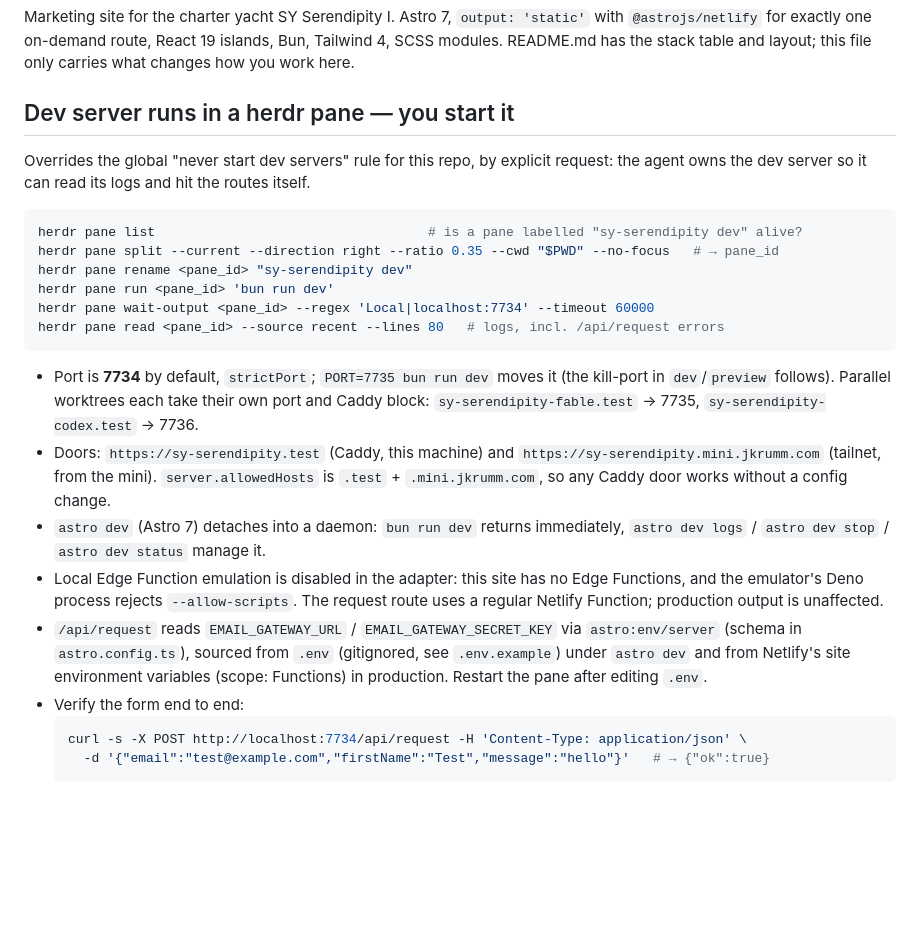
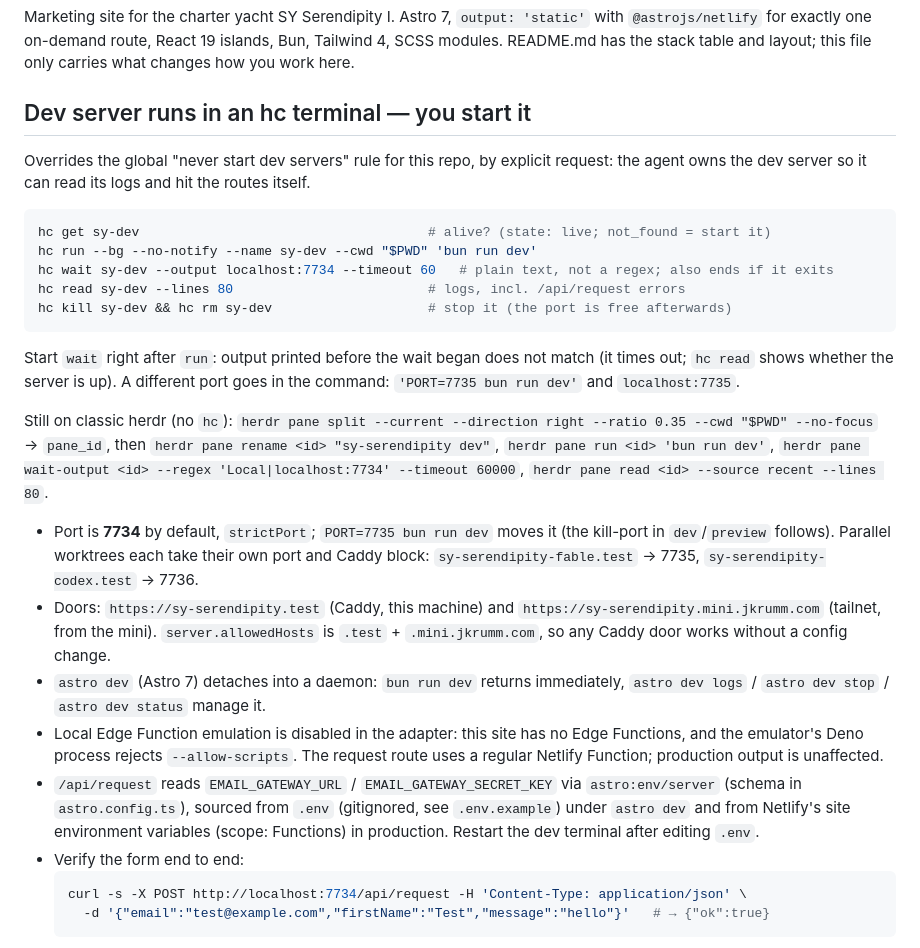
Before and after one commit to jkrumm/sy-serendipity, a Markdown page: AGENTS.md, the part around the change. Drawn GitHub-style; blank space fills up the shorter version.

Commit message:
docs: dev server on hc run --bg and hc wait --output
The classic herdr pane recipe stays as the fallback until it is retired.

````diff
--- a/AGENTS.md
+++ b/AGENTS.md
@@ -5,19 +5,29 @@ Marketing site for the charter yacht SY Serendipity I. Astro 7, `output: 'static
 SCSS modules. README.md has the stack table and layout; this file only carries what changes
 how you work here.
 
-## Dev server runs in a herdr pane — you start it
+## Dev server runs in an hc terminal — you start it
 
 Overrides the global "never start dev servers" rule for this repo, by explicit request:
 the agent owns the dev server so it can read its logs and hit the routes itself.
 
 ```bash
-herdr pane list                                   # is a pane labelled "sy-serendipity dev" alive?
-herdr pane split --current --direction right --ratio 0.35 --cwd "$PWD" --no-focus   # → pane_id
-herdr pane rename <pane_id> "sy-serendipity dev"
-herdr pane run <pane_id> 'bun run dev'
-herdr pane wait-output <pane_id> --regex 'Local|localhost:7734' --timeout 60000
-herdr pane read <pane_id> --source recent --lines 80   # logs, incl. /api/request errors
+hc get sy-dev                                     # alive? (state: live; not_found = start it)
+hc run --bg --no-notify --name sy-dev --cwd "$PWD" 'bun run dev'
+hc wait sy-dev --output localhost:7734 --timeout 60   # plain text, not a regex; also ends if it exits
+hc read sy-dev --lines 80                         # logs, incl. /api/request errors
+hc kill sy-dev && hc rm sy-dev                    # stop it (the port is free afterwards)
 ```
+
+Start `wait` right after `run`: output printed before the wait began does not match (it times
+out; `hc read` shows whether the server is up). A different port goes in the command:
+`'PORT=7735 bun run dev'` and `localhost:7735`.
+
+<!-- TODO(Wave 7): drop classic -->
+
+Still on classic herdr (no `hc`): `herdr pane split --current --direction right --ratio 0.35 --cwd "$PWD" --no-focus`
+→ `pane_id`, then `herdr pane rename <id> "sy-serendipity dev"`, `herdr pane run <id> 'bun run dev'`,
+`herdr pane wait-output <id> --regex 'Local|localhost:7734' --timeout 60000`,
+`herdr pane read <id> --source recent --lines 80`.
 
 - Port is **7734** by default, `strictPort`; `PORT=7735 bun run dev` moves it (the kill-port
   in `dev`/`preview` follows). Parallel worktrees each take their own port and Caddy block:
@@ -33,7 +43,7 @@ herdr pane read <pane_id> --source recent --lines 80   # logs, incl. /api/reques
 - `/api/request` reads `EMAIL_GATEWAY_URL` / `EMAIL_GATEWAY_SECRET_KEY` via `astro:env/server` (schema in
   `astro.config.ts`), sourced from `.env` (gitignored, see `.env.example`) under `astro dev`
   and from Netlify's site environment variables (scope: Functions) in production. Restart
-  the pane after editing `.env`.
+  the dev terminal after editing `.env`.
 - Verify the form end to end:
   ```bash
   curl -s -X POST http://localhost:7734/api/request -H 'Content-Type: application/json' \
````
